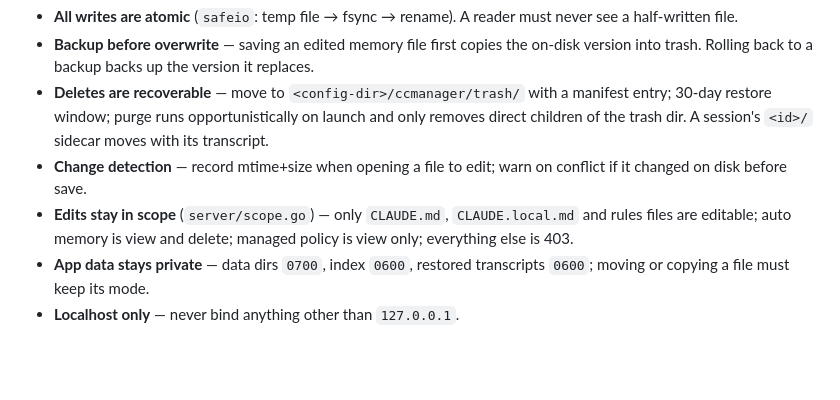
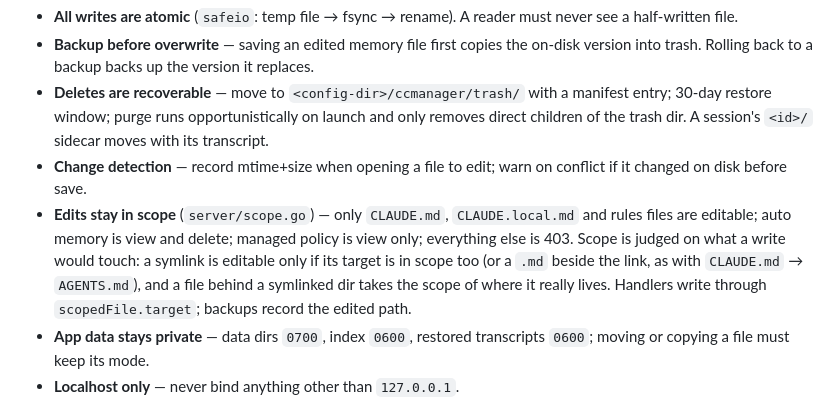
Before and after one commit to dansarpong/ccmanager, a Markdown page: CLAUDE.md, the part around the change. GitHub-like rendering; blank space fills up the shorter version.

```diff
--- a/CLAUDE.md
+++ b/CLAUDE.md
@@ -75,7 +75,7 @@ The safety model is the point of the tool. When changing write/delete paths:
 - **Backup before overwrite** — saving an edited memory file first copies the on-disk version into trash. Rolling back to a backup backs up the version it replaces.
 - **Deletes are recoverable** — move to `<config-dir>/ccmanager/trash/` with a manifest entry; 30-day restore window; purge runs opportunistically on launch and only removes direct children of the trash dir. A session's `<id>/` sidecar moves with its transcript.
 - **Change detection** — record mtime+size when opening a file to edit; warn on conflict if it changed on disk before save.
-- **Edits stay in scope** (`server/scope.go`) — only `CLAUDE.md`, `CLAUDE.local.md` and rules files are editable; auto memory is view and delete; managed policy is view only; everything else is 403.
+- **Edits stay in scope** (`server/scope.go`) — only `CLAUDE.md`, `CLAUDE.local.md` and rules files are editable; auto memory is view and delete; managed policy is view only; everything else is 403. Scope is judged on what a write would touch: a symlink is editable only if its target is in scope too (or a `.md` beside the link, as with `CLAUDE.md` → `AGENTS.md`), and a file behind a symlinked dir takes the scope of where it really lives. Handlers write through `scopedFile.target`; backups record the edited path.
 - **App data stays private** — data dirs `0700`, index `0600`, restored transcripts `0600`; moving or copying a file must keep its mode.
 - **Localhost only** — never bind anything other than `127.0.0.1`.
 - **Browser requests are checked** — `Routes()` wraps the mux in `localOnly` (Host must be `127.0.0.1`/`localhost`; defeats DNS rebinding) and `http.CrossOriginProtection` (rejects cross-origin non-GET). GET handlers must never change state. Tests must set `req.Host`: `httptest.NewRequest` defaults to `example.com`, which is rejected.
```
Also changed, not shown: README.md (+9 -4 lines).
